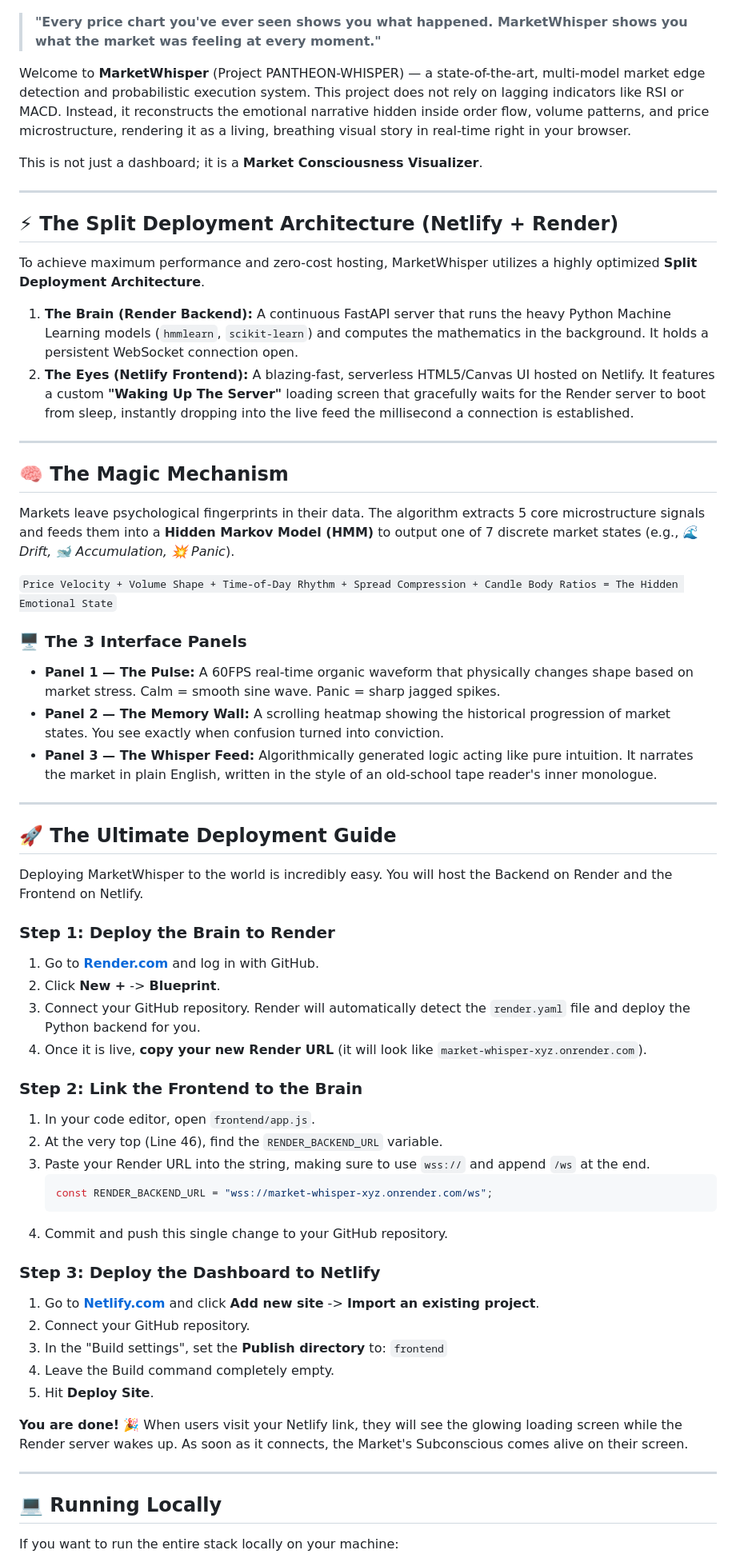
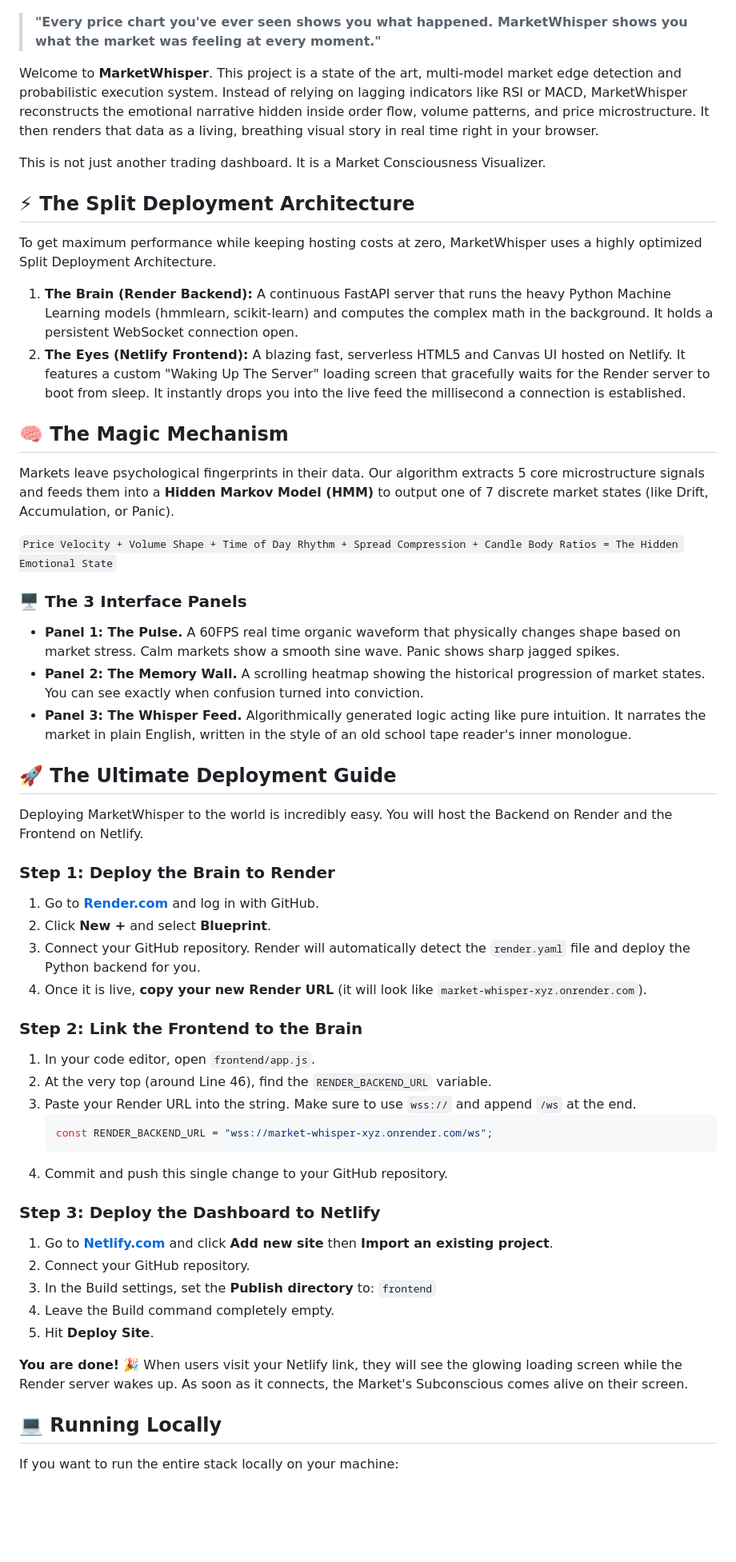
Before and after one commit to blazecodeprakhar/market-whisper, a Markdown page: README.md, the part around one of its changes. Shown at 80% size. GitHub-like rendering; blank space fills up the shorter version.

Commit message:
Humanize README and remove all dashes

````diff
--- a/README.md
+++ b/README.md
@@ -4,33 +4,27 @@
 
 > **"Every price chart you've ever seen shows you what happened. MarketWhisper shows you what the market was feeling at every moment."**
 
-Welcome to **MarketWhisper** (Project PANTHEON-WHISPER) — a state-of-the-art, multi-model market edge detection and probabilistic execution system. This project does not rely on lagging indicators like RSI or MACD. Instead, it reconstructs the emotional narrative hidden inside order flow, volume patterns, and price microstructure, rendering it as a living, breathing visual story in real-time right in your browser.
+Welcome to **MarketWhisper**. This project is a state of the art, multi-model market edge detection and probabilistic execution system. Instead of relying on lagging indicators like RSI or MACD, MarketWhisper reconstructs the emotional narrative hidden inside order flow, volume patterns, and price microstructure. It then renders that data as a living, breathing visual story in real time right in your browser.
 
-This is not just a dashboard; it is a **Market Consciousness Visualizer**.
+This is not just another trading dashboard. It is a Market Consciousness Visualizer.
 
----
+## ⚡ The Split Deployment Architecture
 
-## ⚡ The Split Deployment Architecture (Netlify + Render)
+To get maximum performance while keeping hosting costs at zero, MarketWhisper uses a highly optimized Split Deployment Architecture.
 
-To achieve maximum performance and zero-cost hosting, MarketWhisper utilizes a highly optimized **Split Deployment Architecture**.
-
-1. **The Brain (Render Backend):** A continuous FastAPI server that runs the heavy Python Machine Learning models (`hmmlearn`, `scikit-learn`) and computes the mathematics in the background. It holds a persistent WebSocket connection open.
-2. **The Eyes (Netlify Frontend):** A blazing-fast, serverless HTML5/Canvas UI hosted on Netlify. It features a custom **"Waking Up The Server"** loading screen that gracefully waits for the Render server to boot from sleep, instantly dropping into the live feed the millisecond a connection is established.
-
----
+1. **The Brain (Render Backend):** A continuous FastAPI server that runs the heavy Python Machine Learning models (hmmlearn, scikit-learn) and computes the complex math in the background. It holds a persistent WebSocket connection open.
+2. **The Eyes (Netlify Frontend):** A blazing fast, serverless HTML5 and Canvas UI hosted on Netlify. It features a custom "Waking Up The Server" loading screen that gracefully waits for the Render server to boot from sleep. It instantly drops you into the live feed the millisecond a connection is established.
 
 ## 🧠 The Magic Mechanism
 
-Markets leave psychological fingerprints in their data. The algorithm extracts 5 core microstructure signals and feeds them into a **Hidden Markov Model (HMM)** to output one of 7 discrete market states (e.g., *🌊 Drift, 🐋 Accumulation, 💥 Panic*).
+Markets leave psychological fingerprints in their data. Our algorithm extracts 5 core microstructure signals and feeds them into a **Hidden Markov Model (HMM)** to output one of 7 discrete market states (like Drift, Accumulation, or Panic).
 
-`Price Velocity + Volume Shape + Time-of-Day Rhythm + Spread Compression + Candle Body Ratios = The Hidden Emotional State`
+`Price Velocity + Volume Shape + Time of Day Rhythm + Spread Compression + Candle Body Ratios = The Hidden Emotional State`
 
 ### 🖥️ The 3 Interface Panels
-* **Panel 1 — The Pulse:** A 60FPS real-time organic waveform that physically changes shape based on market stress. Calm = smooth sine wave. Panic = sharp jagged spikes.
-* **Panel 2 — The Memory Wall:** A scrolling heatmap showing the historical progression of market states. You see exactly when confusion turned into conviction.
-* **Panel 3 — The Whisper Feed:** Algorithmically generated logic acting like pure intuition. It narrates the market in plain English, written in the style of an old-school tape reader's inner monologue.
-
----
+* **Panel 1: The Pulse.** A 60FPS real time organic waveform that physically changes shape based on market stress. Calm markets show a smooth sine wave. Panic shows sharp jagged spikes.
+* **Panel 2: The Memory Wall.** A scrolling heatmap showing the historical progression of market states. You can see exactly when confusion turned into conviction.
+* **Panel 3: The Whisper Feed.** Algorithmically generated logic acting like pure intuition. It narrates the market in plain English, written in the style of an old school tape reader's inner monologue.
 
 ## 🚀 The Ultimate Deployment Guide
 
@@ -38,29 +32,27 @@ Deploying MarketWhisper to the world is incredibly easy. You will host the Backe
 
 ### Step 1: Deploy the Brain to Render
 1. Go to **[Render.com](https://dashboard.render.com/)** and log in with GitHub.
-2. Click **New +** -> **Blueprint**.
+2. Click **New +** and select **Blueprint**.
 3. Connect your GitHub repository. Render will automatically detect the `render.yaml` file and deploy the Python backend for you.
 4. Once it is live, **copy your new Render URL** (it will look like `market-whisper-xyz.onrender.com`).
 
 ### Step 2: Link the Frontend to the Brain
 1. In your code editor, open `frontend/app.js`.
-2. At the very top (Line 46), find the `RENDER_BACKEND_URL` variable.
-3. Paste your Render URL into the string, making sure to use `wss://` and append `/ws` at the end.
+2. At the very top (around Line 46), find the `RENDER_BACKEND_URL` variable.
+3. Paste your Render URL into the string. Make sure to use `wss://` and append `/ws` at the end.
    ```javascript
    const RENDER_BACKEND_URL = "wss://market-whisper-xyz.onrender.com/ws";
    ```
 4. Commit and push this single change to your GitHub repository.
 
 ### Step 3: Deploy the Dashboard to Netlify
-1. Go to **[Netlify.com](https://www.netlify.com/)** and click **Add new site** -> **Import an existing project**.
+1. Go to **[Netlify.com](https://www.netlify.com/)** and click **Add new site** then **Import an existing project**.
 2. Connect your GitHub repository.
-3. In the "Build settings", set the **Publish directory** to: `frontend`
+3. In the Build settings, set the **Publish directory** to: `frontend`
 4. Leave the Build command completely empty.
 5. Hit **Deploy Site**.
 
 **You are done!** 🎉 When users visit your Netlify link, they will see the glowing loading screen while the Render server wakes up. As soon as it connects, the Market's Subconscious comes alive on their screen.
-
----
 
 ## 💻 Running Locally
 If you want to run the entire stack locally on your machine:
````
Also changed, not shown: other parts of README.md (+1 -2 lines).
